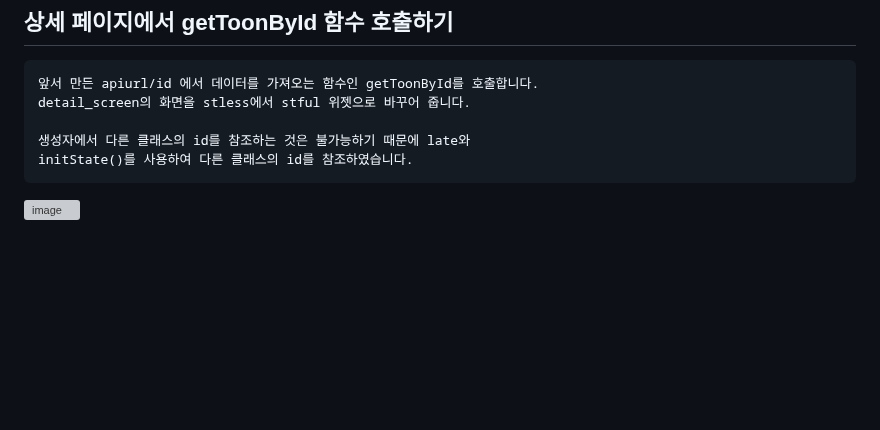
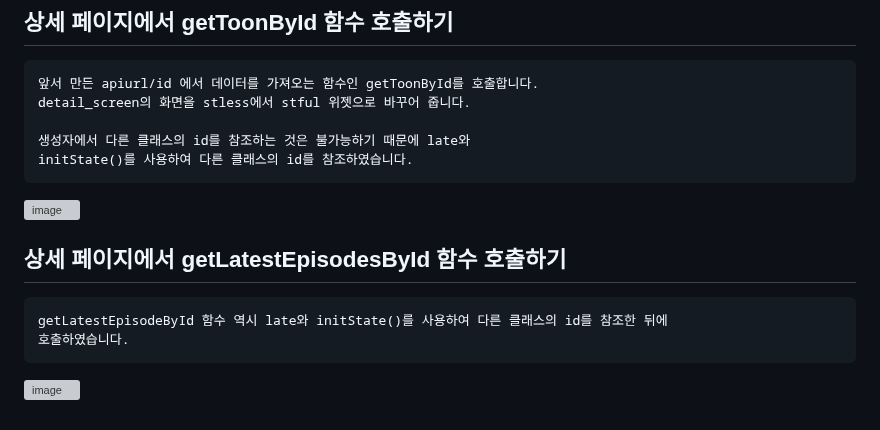
Before and after one commit to chihyeonwon/Flutter-WebToon, a Markdown page: README.md, the part around the change. Drawn GitHub-style; blank space fills up the shorter version; grey boxes are pictures that could not be loaded.

Commit message:
2023-02-01 상세 페이지에서 getLatestEpisodesById 함수 호출하기
getLatestEpisodeById 함수 역시 late와 initState()를 사용하여 다른 클래스의 id를 참조한 뒤에
호출하였습니다.

````diff
--- a/README.md
+++ b/README.md
@@ -234,3 +234,10 @@ detail_screen의 화면을 stless에서 stful 위젯으로 바꾸어 줍니다.
 initState()를 사용하여 다른 클래스의 id를 참조하였습니다.
 ```
 ![image](https://user-images.githubusercontent.com/58906858/215949949-b872aa73-aae8-4f7d-8324-d5c71777c9a8.png)
+
+## 상세 페이지에서 getLatestEpisodesById 함수 호출하기
+```
+getLatestEpisodeById 함수 역시 late와 initState()를 사용하여 다른 클래스의 id를 참조한 뒤에
+호출하였습니다.
+```
+![image](https://user-images.githubusercontent.com/58906858/215951152-212a97f9-b47c-40c0-b314-2b6c098fc7ad.png)
````
